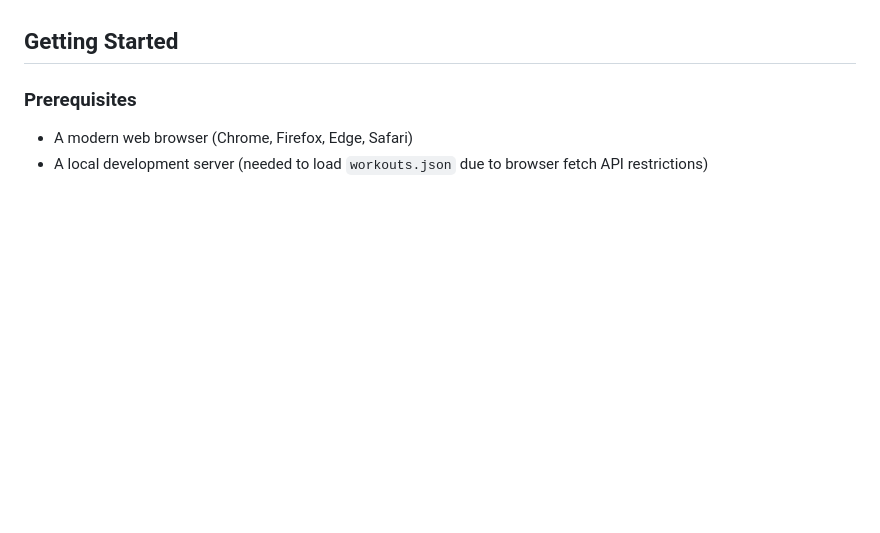
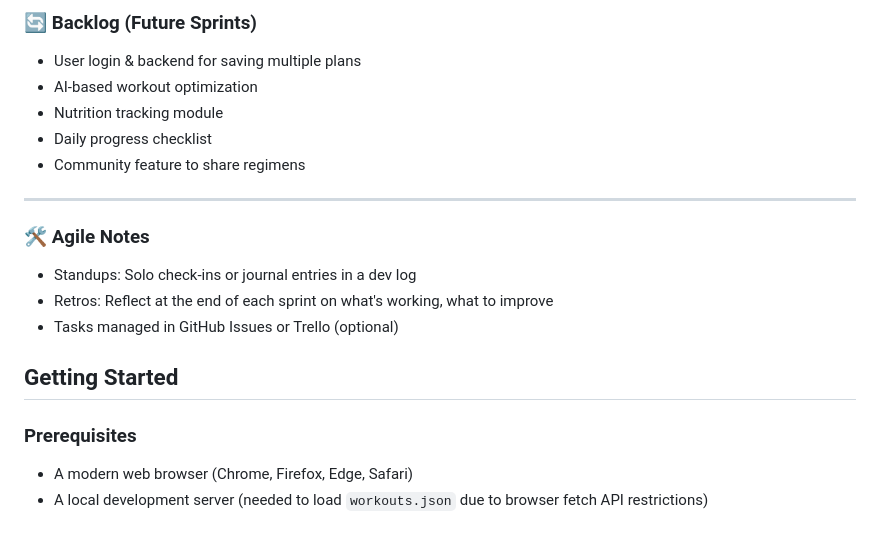
Before and after one commit to vkh12/Momentum, a Markdown page: README.md, the part around one of its changes. Rendered like a GitHub page; blank space fills up the shorter version.

```diff
--- a/README.md
+++ b/README.md
@@ -80,3 +151,19 @@ momentum/ ├── index.html # Main HTML layout and UI ├── style.css # C
+### 🔄 Backlog (Future Sprints)
+
+- User login & backend for saving multiple plans
+- AI-based workout optimization
+- Nutrition tracking module
+- Daily progress checklist
+- Community feature to share regimens
+
+---
+
+### 🛠 Agile Notes
+
+- Standups: Solo check-ins or journal entries in a dev log
+- Retros: Reflect at the end of each sprint on what's working, what to improve
+- Tasks managed in GitHub Issues or Trello (optional)
+
 ## Getting Started
 
 ### Prerequisites
```
Also changed, not shown: other parts of README.md (+72 -1 lines).
